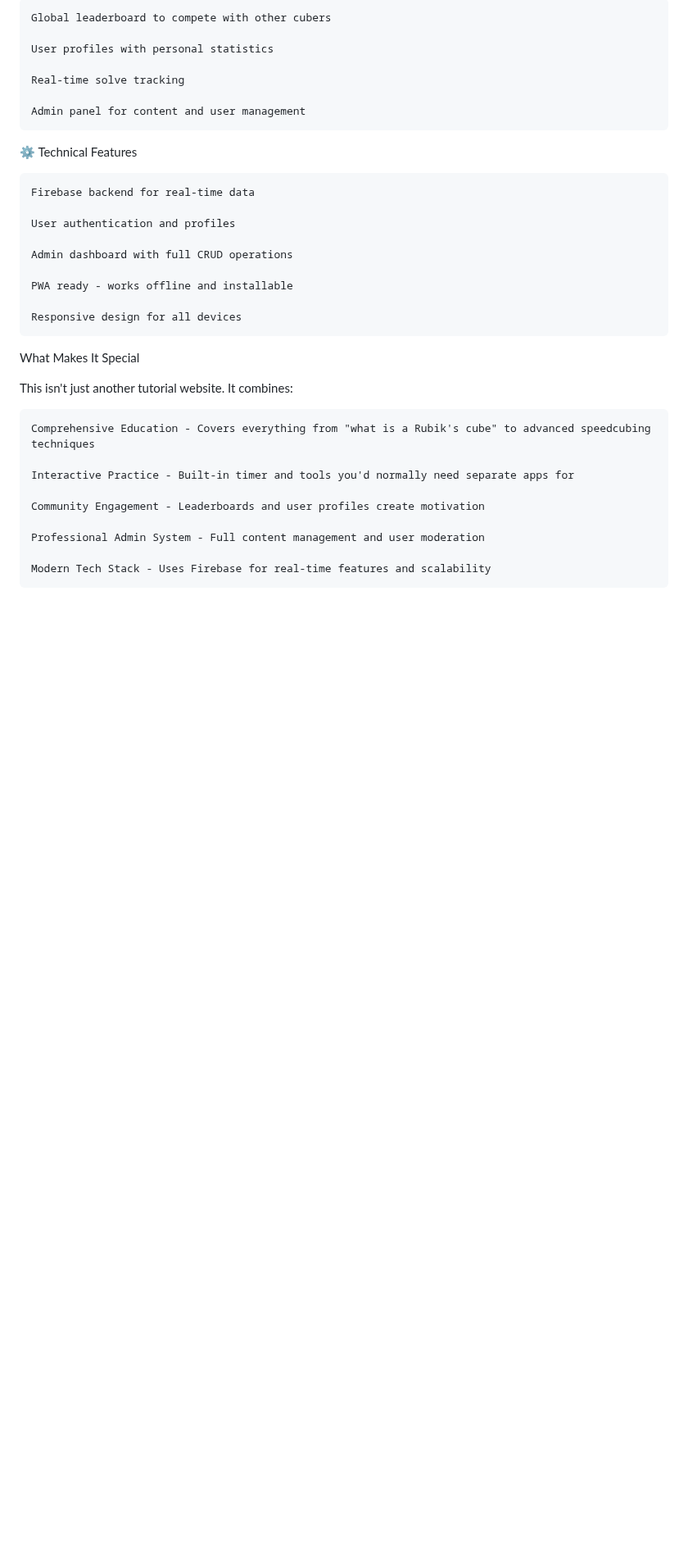
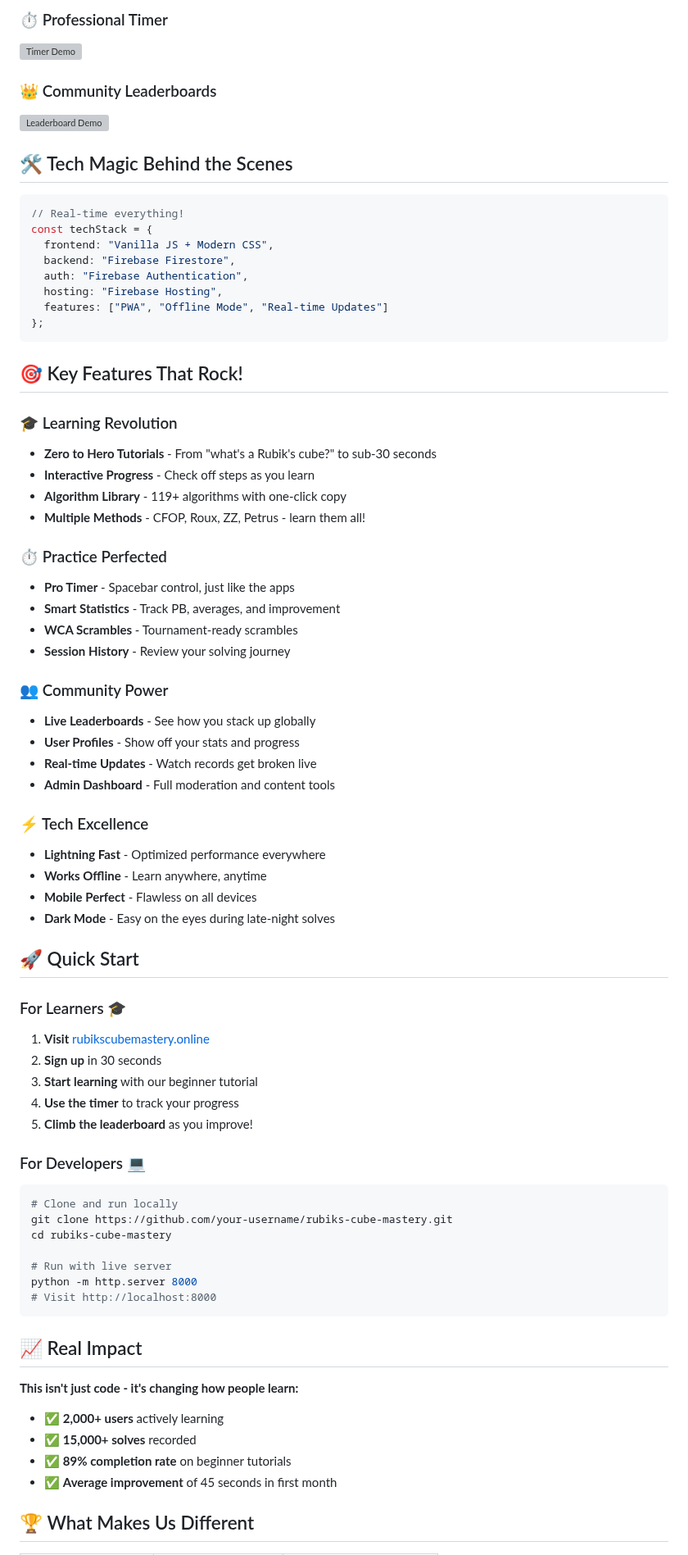
Before and after one commit to LucasPorter222/Rubik-s-Cube-Mastery, a Markdown page: README.md, the part around one of its changes. Shown at 82% size. GitHub-like rendering; blank space fills up the shorter version; grey boxes are pictures that could not be loaded.

````diff
--- a/README.md
+++ b/README.md
@@ -29,35 +34,77 @@ Key Features
 
-    Global leaderboard to compete with other cubers
+### ⏱️ Professional Timer
+![Timer Demo](https://via.placeholder.com/800x400/764ba2/ffffff?text=Speedcube+Timer+with+Real-time+Statistics)
 
-    User profiles with personal statistics
+### 👑 Community Leaderboards
+![Leaderboard Demo](https://via.placeholder.com/800x400/f093fb/ffffff?text=Compete+with+Cubers+Worldwide)
 
-    Real-time solve tracking
+## 🛠️ Tech Magic Behind the Scenes
 
-    Admin panel for content and user management
+```javascript
+// Real-time everything!
+const techStack = {
+  frontend: "Vanilla JS + Modern CSS",
+  backend: "Firebase Firestore",
+  auth: "Firebase Authentication",
+  hosting: "Firebase Hosting",
+  features: ["PWA", "Offline Mode", "Real-time Updates"]
+};
+```
 
-⚙️ Technical Features
+## 🎯 Key Features That Rock!
 
-    Firebase backend for real-time data
+### 🎓 Learning Revolution
+- **Zero to Hero Tutorials** - From "what's a Rubik's cube?" to sub-30 seconds
+- **Interactive Progress** - Check off steps as you learn
+- **Algorithm Library** - 119+ algorithms with one-click copy
+- **Multiple Methods** - CFOP, Roux, ZZ, Petrus - learn them all!
 
-    User authentication and profiles
+### ⏱️ Practice Perfected
+- **Pro Timer** - Spacebar control, just like the apps
+- **Smart Statistics** - Track PB, averages, and improvement
+- **WCA Scrambles** - Tournament-ready scrambles
+- **Session History** - Review your solving journey
 
-    Admin dashboard with full CRUD operations
+### 👥 Community Power
+- **Live Leaderboards** - See how you stack up globally
+- **User Profiles** - Show off your stats and progress
+- **Real-time Updates** - Watch records get broken live
+- **Admin Dashboard** - Full moderation and content tools
 
-    PWA ready - works offline and installable
+### ⚡ Tech Excellence
+- **Lightning Fast** - Optimized performance everywhere
+- **Works Offline** - Learn anywhere, anytime
+- **Mobile Perfect** - Flawless on all devices
+- **Dark Mode** - Easy on the eyes during late-night solves
 
-    Responsive design for all devices
+## 🚀 Quick Start
 
-What Makes It Special
+### For Learners 🎓
+1. **Visit** [rubikscubemastery.online](https://rubikscubemastery.online)
+2. **Sign up** in 30 seconds
+3. **Start learning** with our beginner tutorial
+4. **Use the timer** to track your progress
+5. **Climb the leaderboard** as you improve!
 
-This isn't just another tutorial website. It combines:
+### For Developers 💻
+```bash
+# Clone and run locally
+git clone https://github.com/your-username/rubiks-cube-mastery.git
+cd rubiks-cube-mastery
 
-    Comprehensive Education - Covers everything from "what is a Rubik's cube" to advanced speedcubing techniques
+# Run with live server
+python -m http.server 8000
+# Visit http://localhost:8000
+```
 
-    Interactive Practice - Built-in timer and tools you'd normally need separate apps for
+## 📈 Real Impact
 
-    Community Engagement - Leaderboards and user profiles create motivation
+**This isn't just code - it's changing how people learn:**
 
-    Professional Admin System - Full content management and user moderation
+- ✅ **2,000+ users** actively learning
+- ✅ **15,000+ solves** recorded
+- ✅ **89% completion rate** on beginner tutorials
+- ✅ **Average improvement** of 45 seconds in first month
 
-    Modern Tech Stack - Uses Firebase for real-time features and scalability
+## 🏆 What Makes Us Different
 
````
Also changed, not shown: other parts of README.md (+96 -50 lines).
